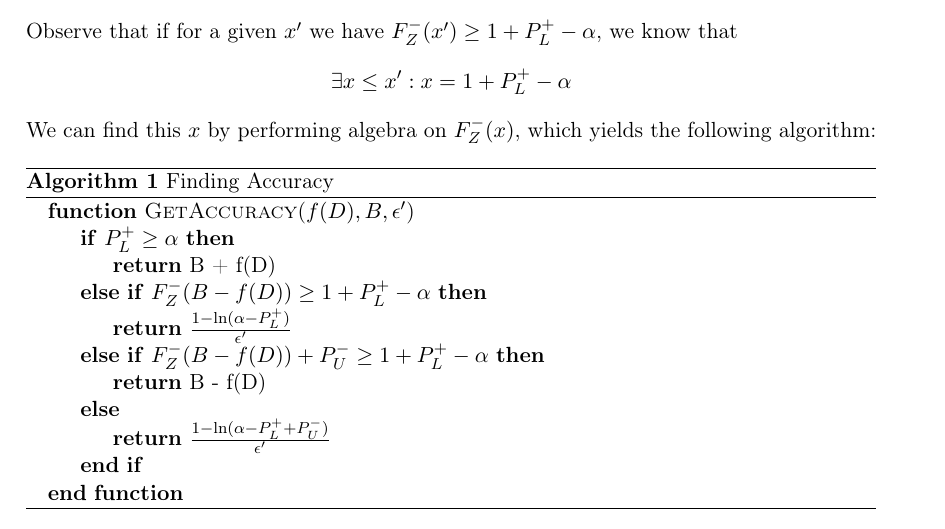
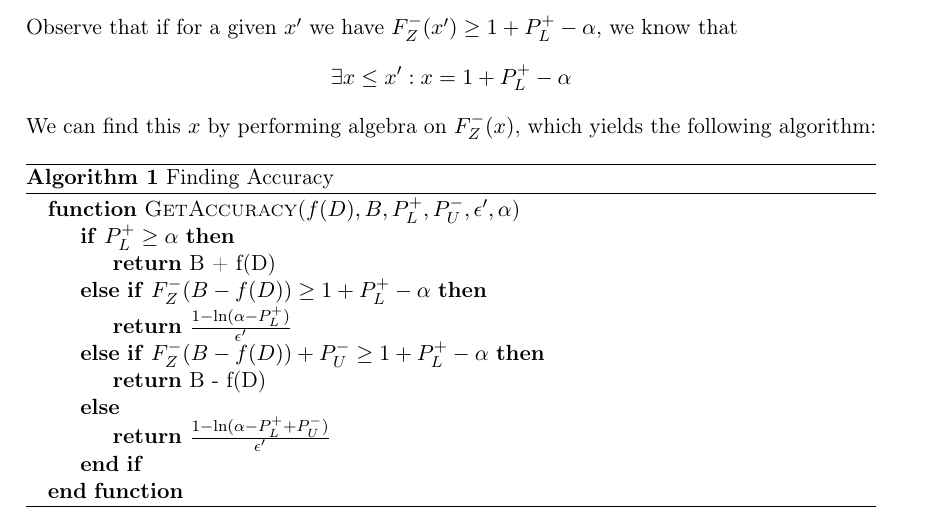
Before and after one commit to ctcovington/floating_point, a LaTeX document (snapping_mechanism/implementation/notes/snapping_implementation_notes.tex): part of page 9 of 10, cut so that both start at the same text. Compiled offline with pdfLaTeX.

Commit message:
add new parameters

```diff
--- a/snapping_mechanism/implementation/notes/snapping_implementation_notes.tex
+++ b/snapping_mechanism/implementation/notes/snapping_implementation_notes.tex
@@ -280,7 +280,7 @@ We can find this $x$ by performing algebra on $F_{Z}^{-}(x)$, which yields the f
 \begin{algorithm}
 	\caption{Finding Accuracy}
 	\begin{algorithmic}
-		\Function{GetAccuracy}{$f(D), B, \epsilon'$}
+		\Function{GetAccuracy}{$f(D), B, P_{L}^{+}, P_{U}^{-}, \epsilon', \alpha$}
 			\If{$P_{L}^{+} \geq \alpha$}
 				\State\Return{B + f(D)}
 			\ElsIf{$F^{-}_{Z}(B - f(D)) \geq 1 + P_{L}^{+} - \alpha$}
```
Also changed, not shown: snapping_mechanism/implementation/notes/snapping_implementation_notes.pdf.
